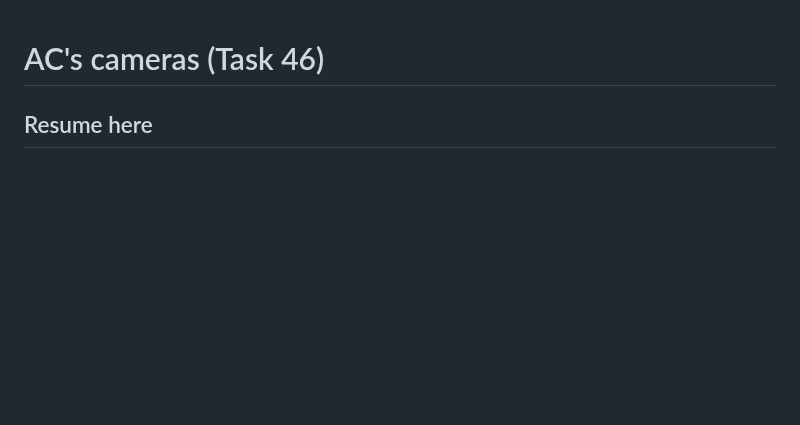
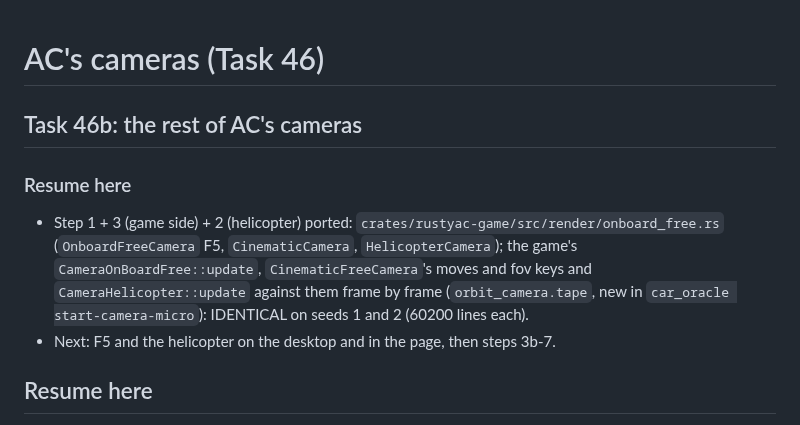
Before and after one commit to thesupersupersigma/rustyAC, a Markdown page: docs/port/cameras.md, the part around the change. Drawn GitHub-style; blank space fills up the shorter version.

Commit message:
docs(cameras): Task 46b resume point

```diff
--- a/docs/port/cameras.md
+++ b/docs/port/cameras.md
@@ -1,4 +1,15 @@
 # AC's cameras (Task 46)
+
+## Task 46b: the rest of AC's cameras
+
+### Resume here
+
+- Step 1 + 3 (game side) + 2 (helicopter) ported: `crates/rustyac-game/src/render/onboard_free.rs`
+  (`OnboardFreeCamera` F5, `CinematicCamera`, `HelicopterCamera`); the game's
+  `CameraOnBoardFree::update`, `CinematicFreeCamera`'s moves and fov keys and
+  `CameraHelicopter::update` against them frame by frame (`orbit_camera.tape`, new in
+  `car_oracle start-camera-micro`): IDENTICAL on seeds 1 and 2 (60200 lines each).
+- Next: F5 and the helicopter on the desktop and in the page, then steps 3b-7.
 
 ## Resume here
 
```
